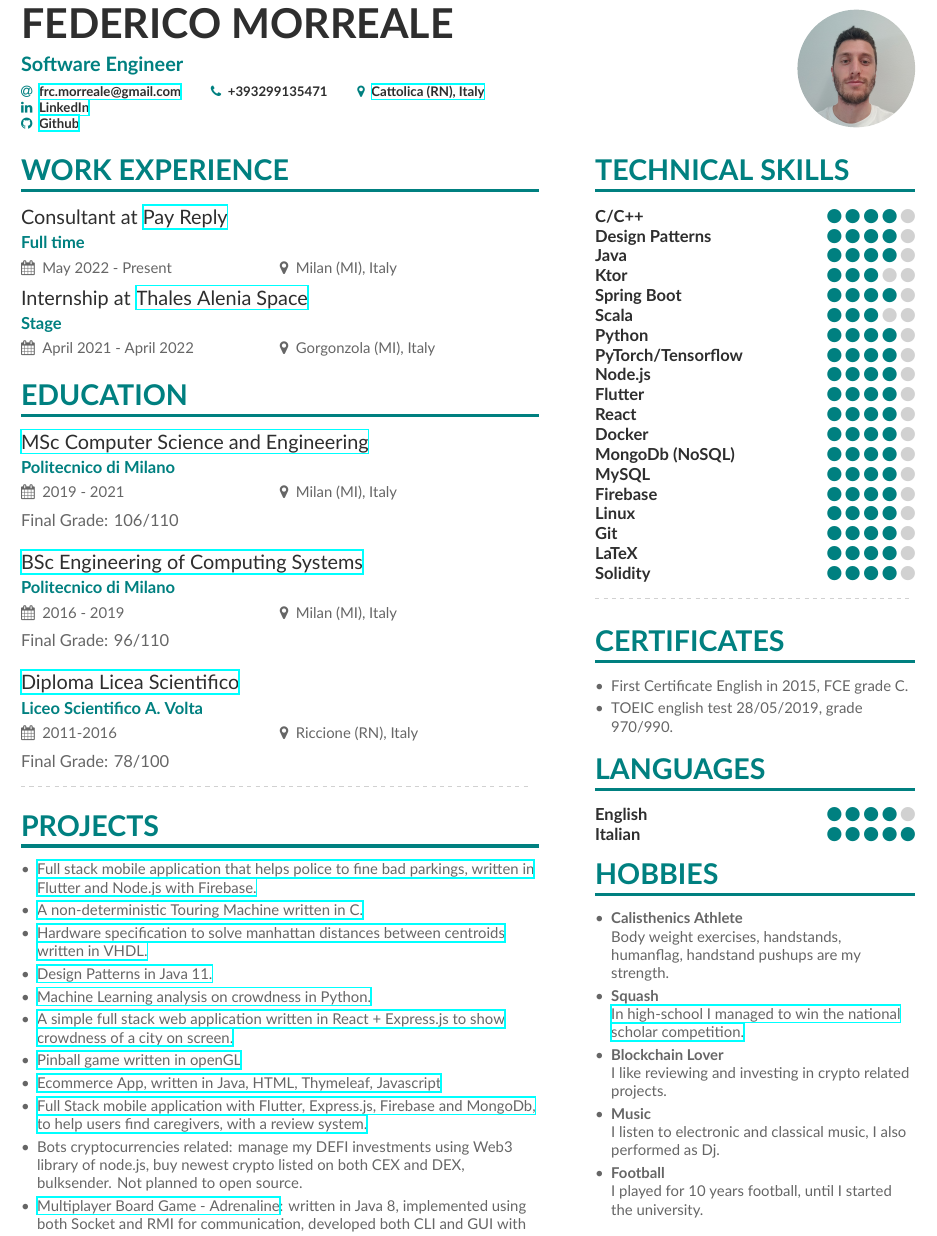
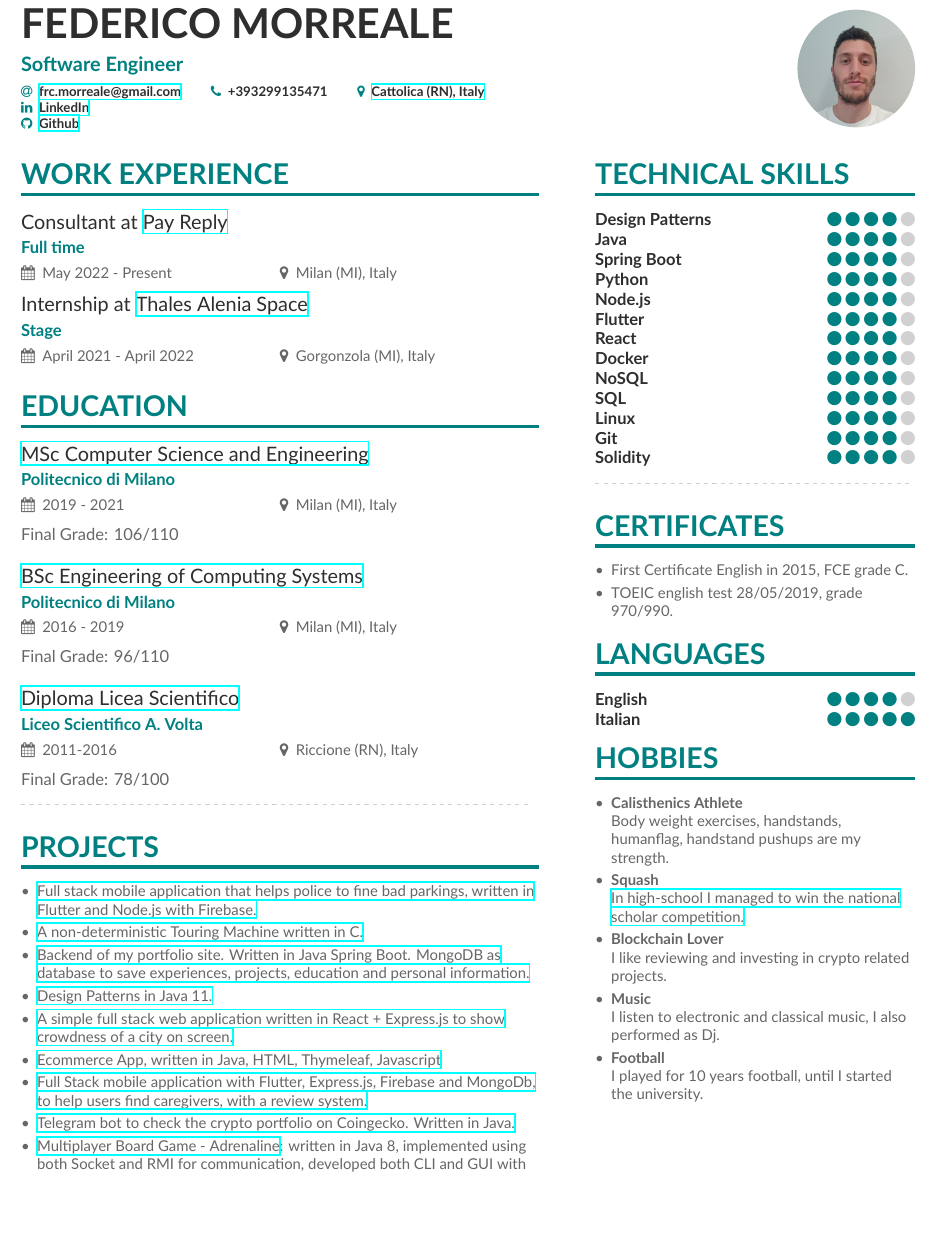
Before and after one commit to fedy97/cv-resume, a LaTeX CV (src/main.tex, which reads src/page1sidebar.tex): part of the page, cut so that both start at the same text, the shorter picture padded with empty space. Compiled offline with XeLaTeX.

Commit message:
updated cv

```diff
--- a/src/main.tex
+++ b/src/main.tex
@@ -122,14 +122,12 @@
 \begin{itemize}
 \item \href{https://github.com/fedy97/SafeStreets-Frontend-Flutter}{Full stack mobile application that helps police to fine bad parkings, written in Flutter and Node.js with Firebase.}
 \item \href{https://github.com/fedy97/Progetto-Api-2018-Polimi}{A non-deterministic Touring Machine written in C.}
-\item \href{https://github.com/fedy97/Progetto-Reti-Logiche-2018-Polimi}{Hardware specification to solve manhattan distances between centroids written in VHDL.}
+\item \href{https://github.com/fedy97/telegram-crypto-bot}{Backend of my portfolio site. Written in Java Spring Boot. MongoDB as database to save experiences, projects, education and personal information.}
 \item \href{https://github.com/fedy97/Design-Patterns}{Design Patterns in Java 11.}
-\item \href{https://github.com/fedy97/digital-innovation-lab-2020}{Machine Learning analysis on crowdness in Python.}
 \item \href{https://github.com/fedy97/digital-innovation-lab-2020}{A simple full stack web application written in React + Express.js to show crowdness of a city on screen.}
-\item \href{https://github.com/fedy97/computerGraphics}{Pinball game written in openGL}
 \item \href{https://github.com/fedy97/TIW_HTML-2020-2021}{Ecommerce App, written in Java, HTML, Thymeleaf, Javascript}
 \item \href{https://github.com/fedy97/Baddy-full-stack-app}{Full Stack mobile application with Flutter, Express.js, Firebase and MongoDb, to help users find caregivers, with a review system.}
-\item Bots cryptocurrencies related: manage my DEFI investments using Web3 library of node.js, buy newest crypto listed on both CEX and DEX, bulksender. Not planned to open source.
+\item \href{https://github.com/fedy97/telegram-crypto-bot}{Telegram bot to check the crypto portfolio on Coingecko. Written in Java.}
 \item \href{https://github.com/fedy97/ing-sw-2019-morreale-marini-orlando}{Multiplayer Board Game - Adrenaline}: written in Java 8, implemented using both Socket and RMI for communication, developed both CLI and GUI with JavaFX.
 \item Development of an innovative constellation scheduler using genetic and exact algorithms. SAR satellite constellations tested. Written in Python 3. Multi-objective optimization. Closed source project of \textit{Thales Alenia Space}.
 \end{itemize}
--- a/src/page1sidebar.tex
+++ b/src/page1sidebar.tex
@@ -2,21 +2,14 @@
 %%% THIS IS THE RIGHT COLUMN OF THE CV, first page
 
 \cvsection{Technical Skills}
-\cvskill{C/C++}{4}
 
 \cvskill{Design Patterns}{4}
 
 \cvskill{Java}{4}
 
-\cvskill{Ktor}{3}
-
 \cvskill{Spring Boot}{4}
 
-\cvskill{Scala}{3}
-
 \cvskill{Python}{4}
-
-\cvskill{PyTorch/Tensorflow}{4}
 
 \cvskill{Node.js}{4}
 
@@ -26,17 +19,13 @@
 
 \cvskill{Docker}{4}
 
-\cvskill{MongoDb (NoSQL)}{4}
+\cvskill{NoSQL}{4}
 
-\cvskill{MySQL}{4}
-
-\cvskill{Firebase}{4}
+\cvskill{SQL}{4}
 
 \cvskill{Linux}{4}
 
 \cvskill{Git}{4}
-
-\cvskill{LaTeX}{4}
 
 \cvskill{Solidity}{4}
 
```
